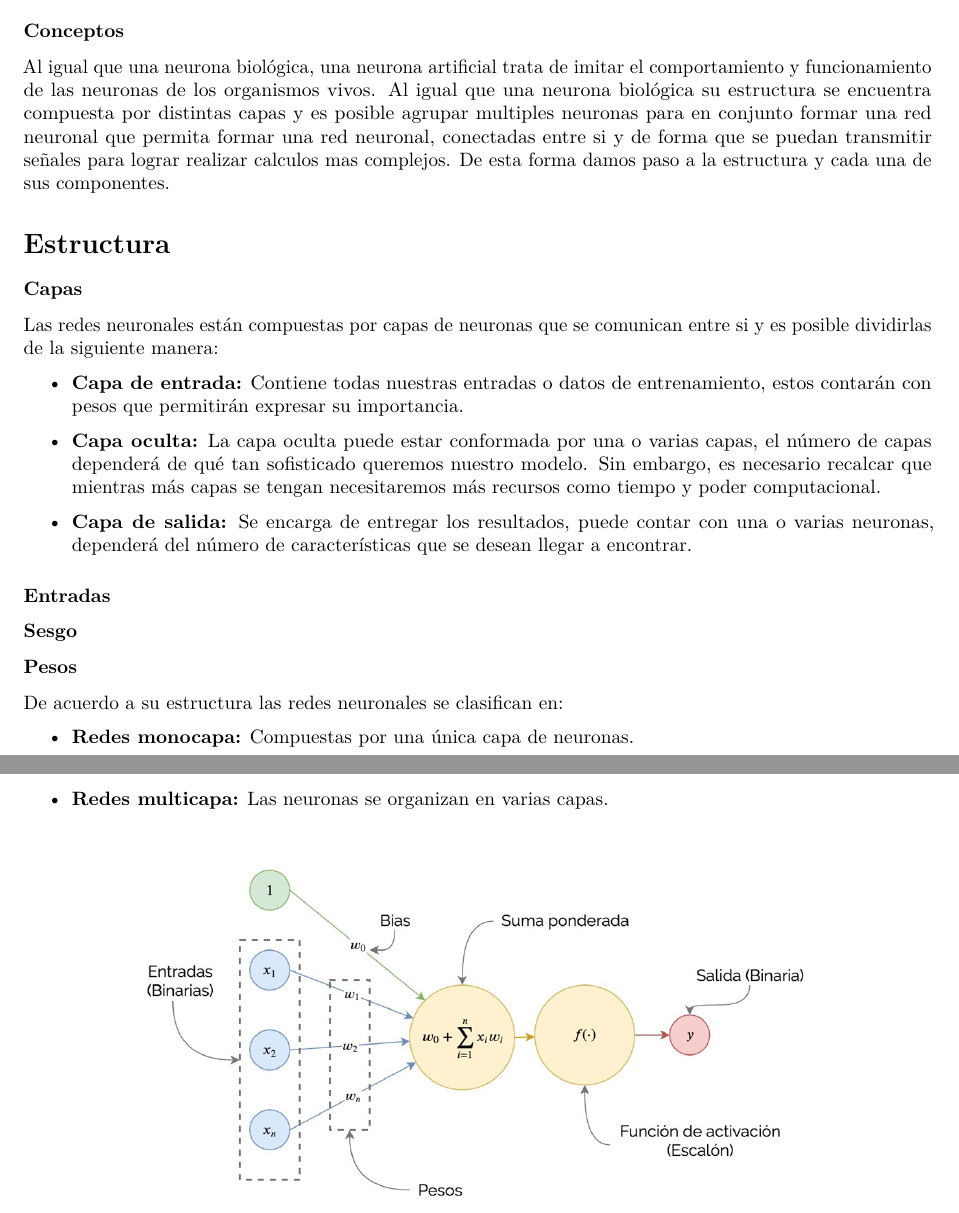
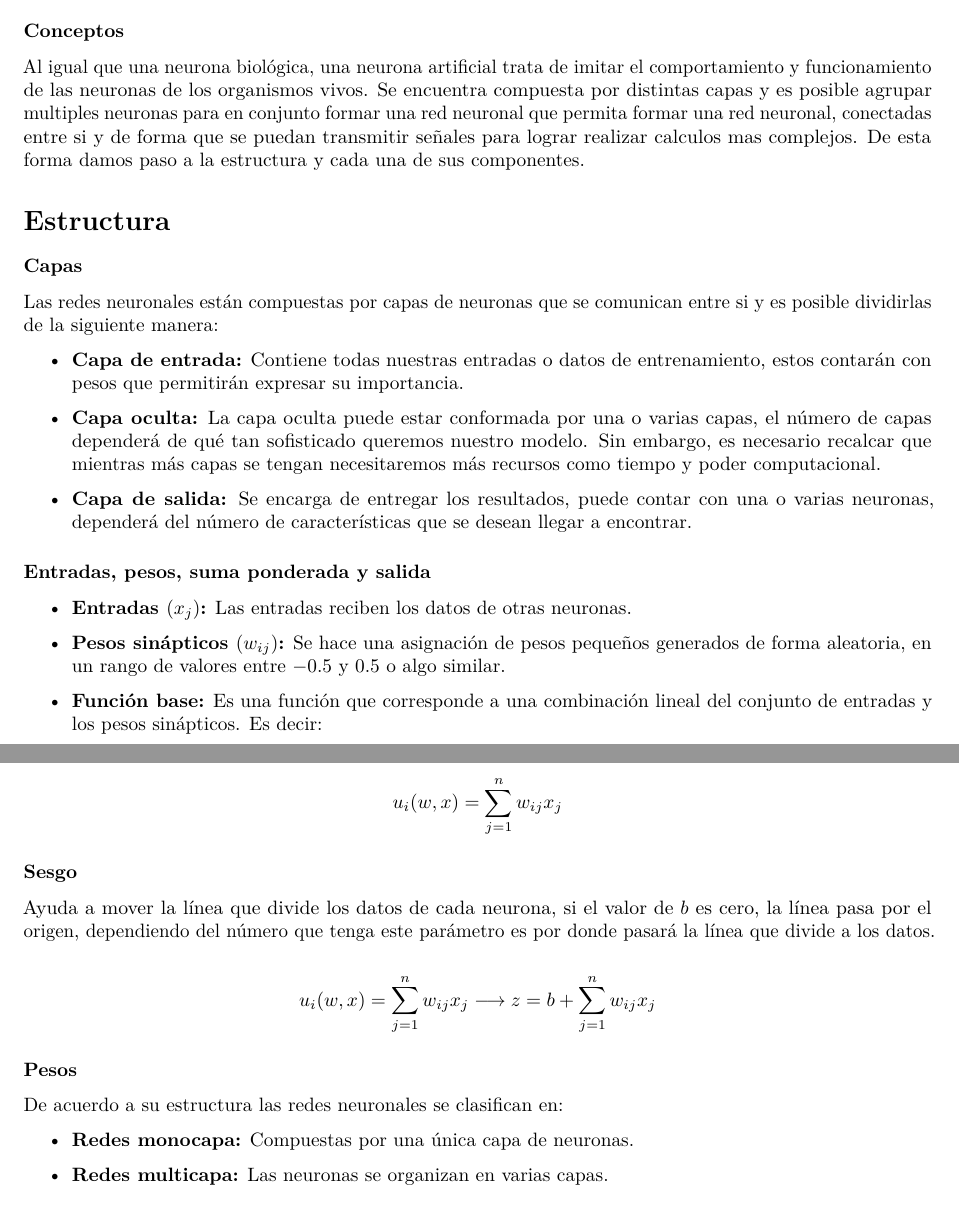
Before and after one commit to angietrduque/Seminario_Ronda2, an R Markdown document (Informe.Rmd): two parts of pages 1 and 2 of 5 before the commit and two parts of pages 1 and 2 of 6 after it, joined at a grey line, cut so that both start at the same text. Rendered offline with R 4.5, knitr and Pandoc, then LaTeX, with nearby package versions; some code elsewhere in the file could not run offline.

Commit message:
conceptos

```diff
--- a/Informe.Rmd
+++ b/Informe.Rmd
@@ -12,7 +12,7 @@ Una de las ramas más importantes del Machine Learning y la Inteligencia Artific
 
 ### Conceptos
 
-Al igual que una neurona biológica, una neurona artificial trata de imitar el comportamiento y funcionamiento de las neuronas de los organismos vivos. Al igual que una neurona biológica su estructura se encuentra compuesta por distintas capas y es posible agrupar multiples neuronas para en conjunto formar una red neuronal que permita formar una red neuronal, conectadas entre si y de forma que se puedan transmitir señales para lograr realizar calculos mas complejos. De esta forma damos paso a la estructura y cada una de sus componentes.
+Al igual que una neurona biológica, una neurona artificial trata de imitar el comportamiento y funcionamiento de las neuronas de los organismos vivos. Se encuentra compuesta por distintas capas y es posible agrupar multiples neuronas para en conjunto formar una red neuronal que permita formar una red neuronal, conectadas entre si y de forma que se puedan transmitir señales para lograr realizar calculos mas complejos. De esta forma damos paso a la estructura y cada una de sus componentes.
 
 
 # Estructura
@@ -28,9 +28,21 @@ Las redes neuronales están compuestas por capas de neuronas que se comunican en
 - **Capa de salida:** Se encarga de entregar los resultados, puede contar con una o varias neuronas, dependerá del número de características que se desean llegar a encontrar.
 
 
-### Entradas
+### Entradas, pesos, suma ponderada y salida
+
++ **Entradas $(x_{j})$:** Las entradas reciben los datos de otras neuronas.
+
+- **Pesos sinápticos $(w_{ij})$:** Se hace una asignación de pesos pequeños generados de forma aleatoria, en un rango de valores entre $-0.5$ y $0.5$ o algo similar.
+
++ **Función base:** Es una función que corresponde a una combinación lineal del conjunto de entradas y los pesos sinápticos. Es decir:
+
+$$u_{i}(w,x)=\sum_{j=1}^{n}w_{ij}x_{j}$$
 
 ### Sesgo
+
+Ayuda a mover la línea que divide los datos de cada neurona, si el valor de $b$ es cero, la línea pasa por el origen, dependiendo del número que tenga este parámetro es por donde pasará la línea que divide a los datos.
+
+$$u_{i}(w,x)=\sum_{j=1}^{n}w_{ij}x_{j} \longrightarrow z=b+\sum_{j=1}^{n}w_{ij}x_{j} $$
 
 ### Pesos
 
```
Also changed, not shown: Informe.Rmd (8 more changed lines).
